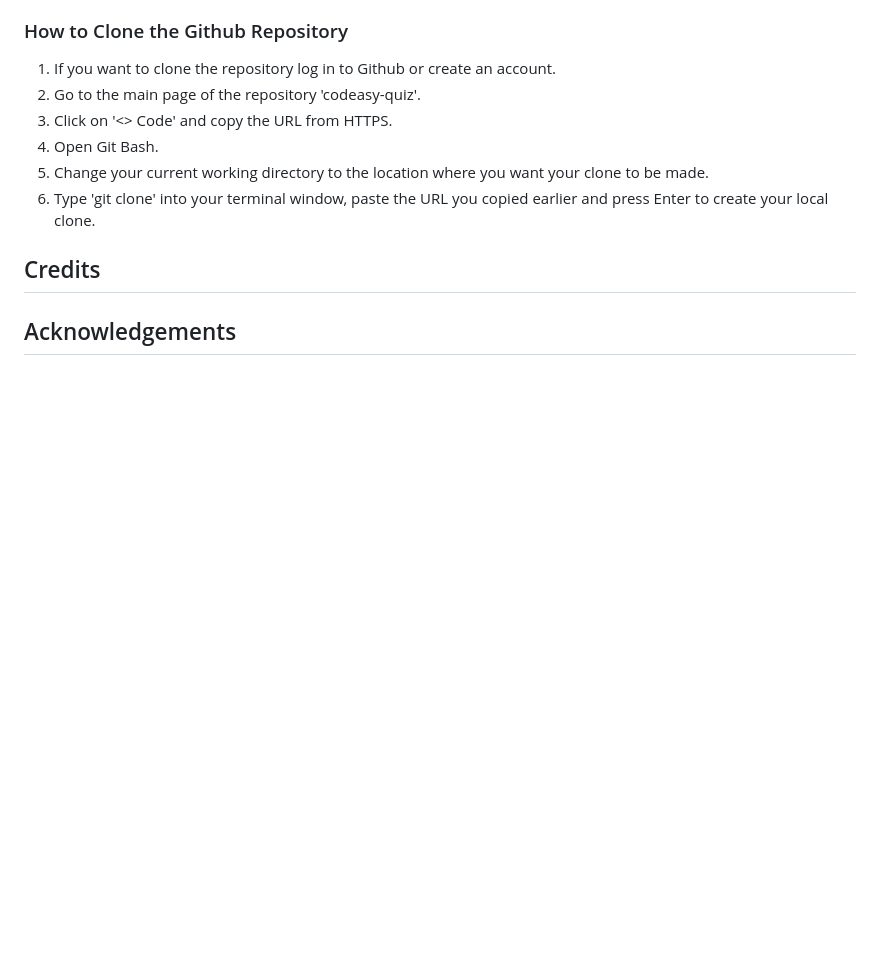
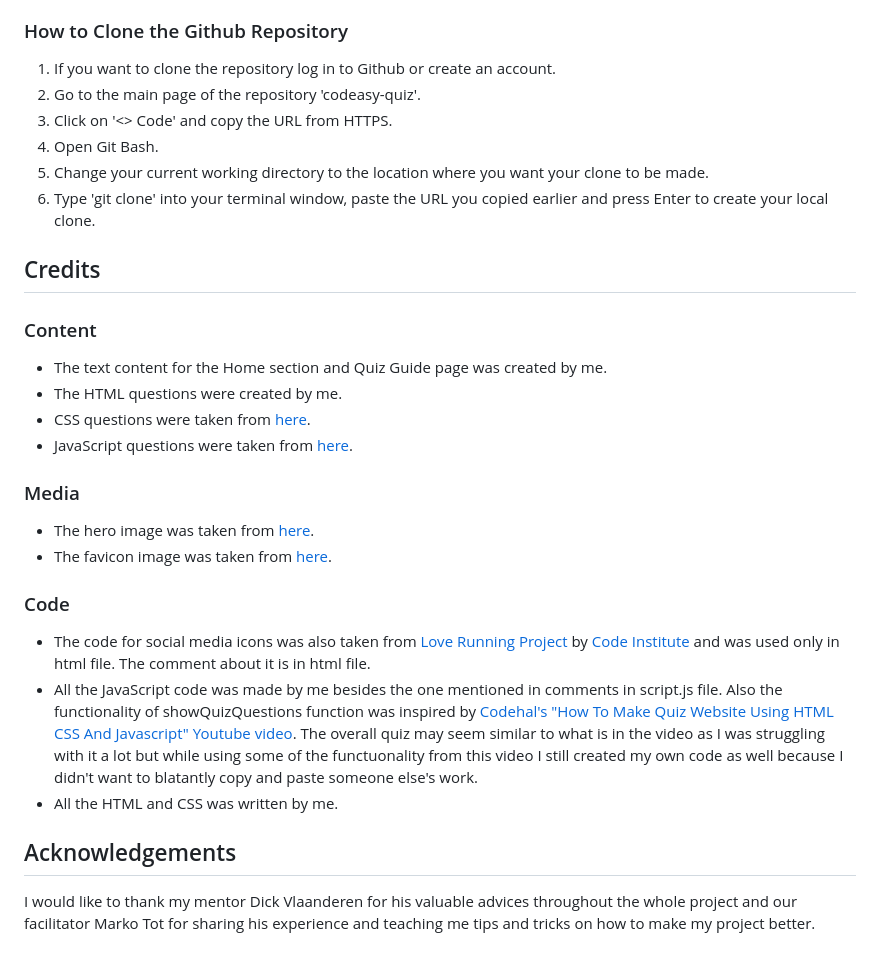
Before and after one commit to nataliiasolomchak21/codeasy-quiz, a Markdown page: README.md, the part around the change. GitHub-like rendering; folded sections open; blank space fills up the shorter version.

Commit message:
Add Credits and Acknowledgements sections

```diff
--- a/README.md
+++ b/README.md
@@ -364,4 +364,23 @@ The project was deployed to Github Pages using the following steps:
 
 ## Credits
 
+### Content
+
+* The text content for the Home section and Quiz Guide page was created by me.
+* The HTML questions were created by me.
+* CSS questions were taken from [here](https://www.dailyrecruitment.in/css-multiple-choice-questions-and-answer-quiz/).
+* JavaScript questions were taken from [here](https://basescripts.com/110-javascript-quiz-questions-with-solutions-pdf-download-test-your-knowledge).
+### Media
+
+* The hero image was taken from [here](https://br.pinterest.com/pin/606649012296185462/).
+* The favicon image was taken from [here](https://pixabay.com/vectors/symbol-gui-internet-internet-page-2485367/).
+
+### Code
+
+* The code for social media icons was also taken from [Love Running Project](https://learn.codeinstitute.net/courses/course-v1:CodeInstitute+LRFX101+2023_Q2/courseware/e805068059af42af87681032aa64053f/7525117e5cd144daa2a7b0c57843bbee/?child=first) by [Code Institute](https://codeinstitute.net/ie/full-stack-software-development-diploma/?utm_term=code%20institute&utm_campaign=CI+-+IRL+-+Search+-+Brand&utm_source=adwords&utm_medium=ppc&hsa_acc=8983321581&hsa_cam=14304747355&hsa_grp=128775288209&hsa_ad=635725005315&hsa_src=g&hsa_tgt=kwd-319867646331&hsa_kw=code%20institute&hsa_mt=e&hsa_net=adwords&hsa_ver=3&gad=1&gclid=EAIaIQobChMI-6Pgu9jmgAMVzjcGAB3SFA1FEAAYASAAEgKGQvD_BwE) and was used only in html file. The comment about it is in html file.
+* All the JavaScript code was made by me besides the one mentioned in comments in script.js file. Also the functionality of showQuizQuestions function was inspired by [Codehal's "How To Make Quiz Website Using HTML CSS And Javascript" Youtube video](https://www.youtube.com/watch?v=Vp8x8-reqZA&t=3713s). The overall quiz may seem similar to what is in the video as I was struggling with it a lot but while using some of the functuonality from this video I still created my own code as well because I didn't want to blatantly copy and paste someone else's work.
+* All the HTML and CSS was written by me.
+
 ## Acknowledgements
+
+I would like to thank my mentor Dick Vlaanderen for his valuable advices throughout the whole project and our facilitator Marko Tot for sharing his experience and teaching me tips and tricks on how to make my project better.
```
